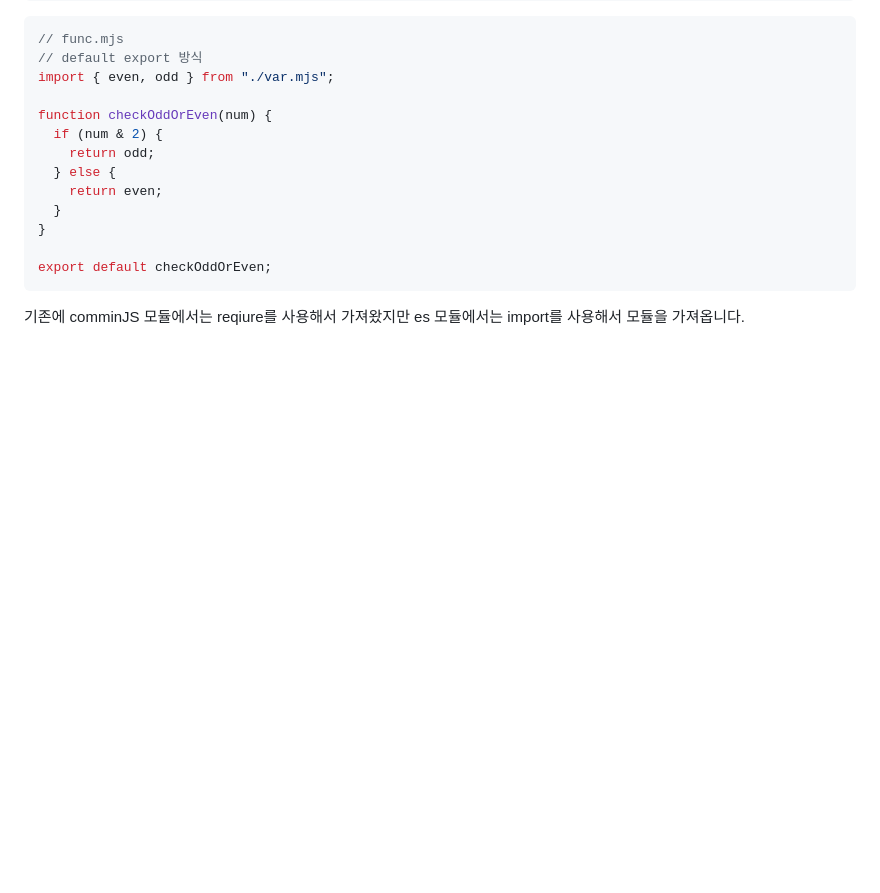
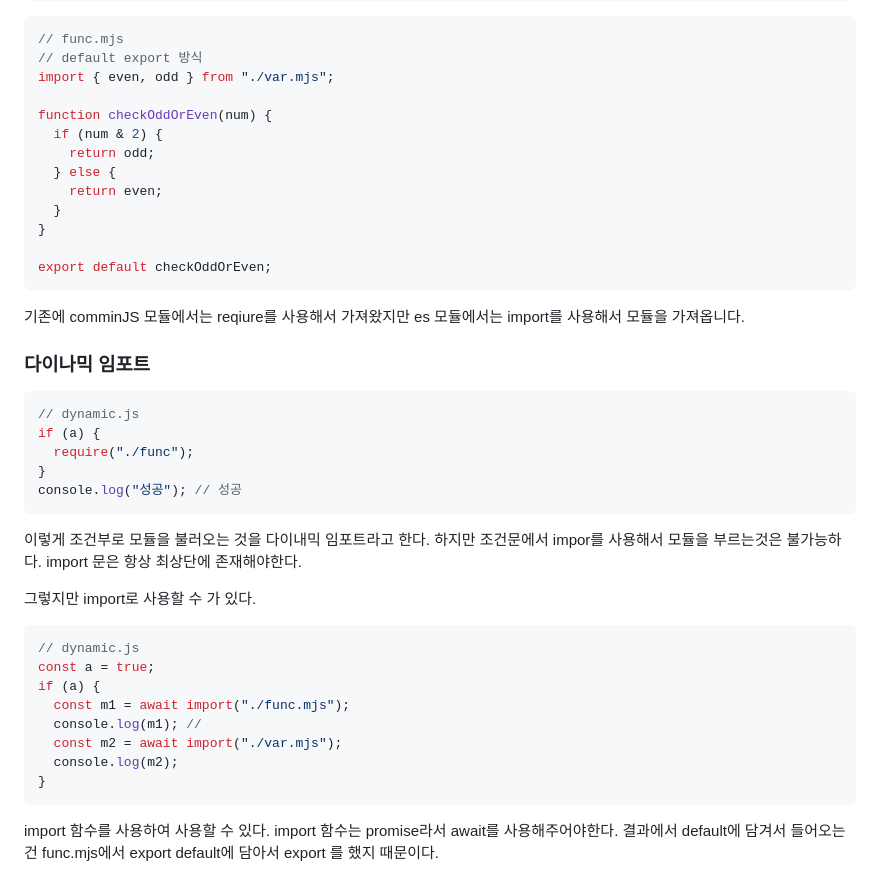
Before and after one commit to susung1107/STUDY_NodeJS, a Markdown page: 4장_Node 기본 기능 익히기.md, the part around the change. GitHub-like rendering; blank space fills up the shorter version.

Commit message:
20250322_es모듈, 다이내믹 임포트

````diff
--- a/4장_Node 기본 기능 익히기.md
+++ b/4장_Node 기본 기능 익히기.md
@@ -145,3 +145,33 @@ export default checkOddOrEven;
 ```
 
 기존에 comminJS 모듈에서는 reqiure를 사용해서 가져왔지만 es 모듈에서는 import를 사용해서 모듈을 가져옵니다.
+
+### 다이나믹 임포트
+
+```javascript
+// dynamic.js
+if (a) {
+  require("./func");
+}
+console.log("성공"); // 성공
+```
+
+이렇게 조건부로 모듈을 불러오는 것을 다이내믹 임포트라고 한다.
+하지만 조건문에서 impor를 사용해서 모듈을 부르는것은 불가능하다.
+import 문은 항상 최상단에 존재해야한다.
+
+그렇지만 import로 사용할 수 가 있다.
+
+```javascript
+// dynamic.js
+const a = true;
+if (a) {
+  const m1 = await import("./func.mjs");
+  console.log(m1); //
+  const m2 = await import("./var.mjs");
+  console.log(m2);
+}
+```
+
+import 함수를 사용하여 사용할 수 있다. import 함수는 promise라서 await를 사용해주어야한다.
+결과에서 default에 담겨서 들어오는건 func.mjs에서 export default에 담아서 export 를 했지 때문이다.
````
